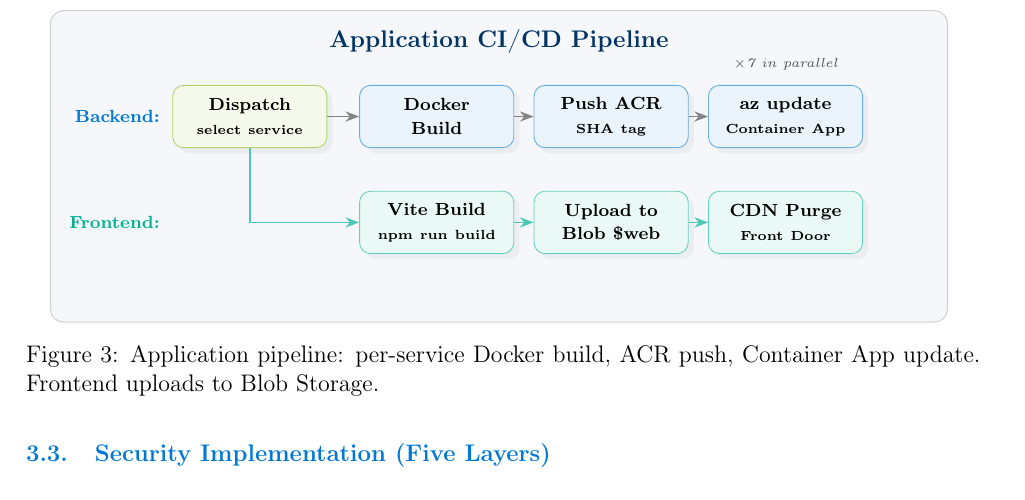
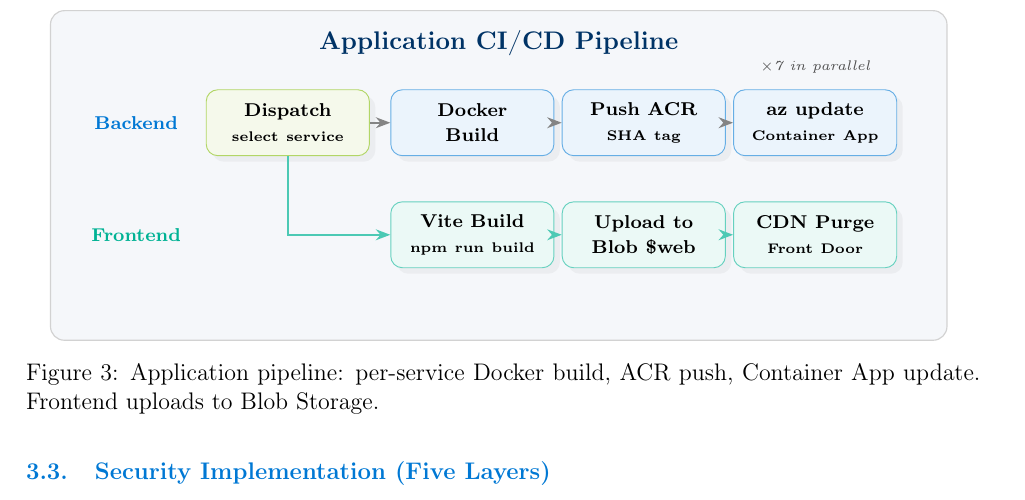
Before and after one commit to PiyumalKK/HealthSync, a LaTeX document (report/report.tex): part of page 5 of 7, cut so that both start at the same text. Compiled offline with pdfLaTeX.

Commit message:
application pipeline changes

```diff
--- a/report/report.tex
+++ b/report/report.tex
@@ -503,26 +503,26 @@ All 21 Azure resources are defined as \textbf{13 reusable Terraform modules} (re
     arrow/.style={-{Stealth[length=2.2mm]}, thick, color=azureGray!70},
 ]
 % Symmetric centered background
-\fill[lightBg, rounded corners=6pt] (-3.2,-2.6) rectangle (11.2,2.4);
-\draw[borderGray, rounded corners=6pt, line width=0.5pt] (-3.2,-2.6) rectangle (11.2,2.4);
+\fill[lightBg, rounded corners=6pt] (-2.8,-2.6) rectangle (10.8,2.4);
+\draw[borderGray, rounded corners=6pt, line width=0.5pt] (-2.8,-2.6) rectangle (10.8,2.4);
 \node[font=\small\bfseries\color{azureDarkBlue}] at (4,1.9) {Application CI/CD Pipeline};
 
 % Backend row
-\node[font=\scriptsize\bfseries\color{azureBlue}, anchor=east] at (-1.3, 0.7) {Backend:};
-\node[trigger] (dispatch) at (0,0.7) {Dispatch\\{\tiny select service}};
-\node[stage] (build) at (3,0.7) {Docker\\Build};
-\node[stage] (push) at (5.8,0.7) {Push ACR\\{\tiny SHA tag}};
-\node[stage] (deploy) at (8.6,0.7) {az update\\{\tiny Container App}};
+\node[font=\scriptsize\bfseries\color{azureBlue}] at (-1.5, 0.7) {Backend};
+\node[trigger] (dispatch) at (0.8,0.7) {Dispatch\\{\tiny select service}};
+\node[stage] (build) at (3.6,0.7) {Docker\\Build};
+\node[stage] (push) at (6.2,0.7) {Push ACR\\{\tiny SHA tag}};
+\node[stage] (deploy) at (8.8,0.7) {az update\\{\tiny Container App}};
 \draw[arrow] (dispatch) -- (build);
 \draw[arrow] (build) -- (push);
 \draw[arrow] (push) -- (deploy);
-\node[font=\tiny\itshape, color=azureGray, anchor=south] at (8.6,1.3) {$\times$7 in parallel};
+\node[font=\tiny\itshape, color=azureGray, anchor=south] at (8.8,1.3) {$\times$7 in parallel};
 
 % Frontend row
-\node[font=\scriptsize\bfseries\color{azureTeal}, anchor=east] at (-1.3,-1) {Frontend:};
-\node[stage, fill=azureTeal!8, draw=azureTeal!60] (fbuild) at (3,-1) {Vite Build\\{\tiny npm run build}};
-\node[stage, fill=azureTeal!8, draw=azureTeal!60] (fupload) at (5.8,-1) {Upload to\\Blob \$web};
-\node[stage, fill=azureTeal!8, draw=azureTeal!60] (fpurge) at (8.6,-1) {CDN Purge\\{\tiny Front Door}};
+\node[font=\scriptsize\bfseries\color{azureTeal}] at (-1.5,-1) {Frontend};
+\node[stage, fill=azureTeal!8, draw=azureTeal!60] (fbuild) at (3.6,-1) {Vite Build\\{\tiny npm run build}};
+\node[stage, fill=azureTeal!8, draw=azureTeal!60] (fupload) at (6.2,-1) {Upload to\\Blob \$web};
+\node[stage, fill=azureTeal!8, draw=azureTeal!60] (fpurge) at (8.8,-1) {CDN Purge\\{\tiny Front Door}};
 \draw[arrow, azureTeal!70] (dispatch) |- (fbuild);
 \draw[arrow, azureTeal!70] (fbuild) -- (fupload);
 \draw[arrow, azureTeal!70] (fupload) -- (fpurge);
```
Also changed, not shown: report/report.pdf.
